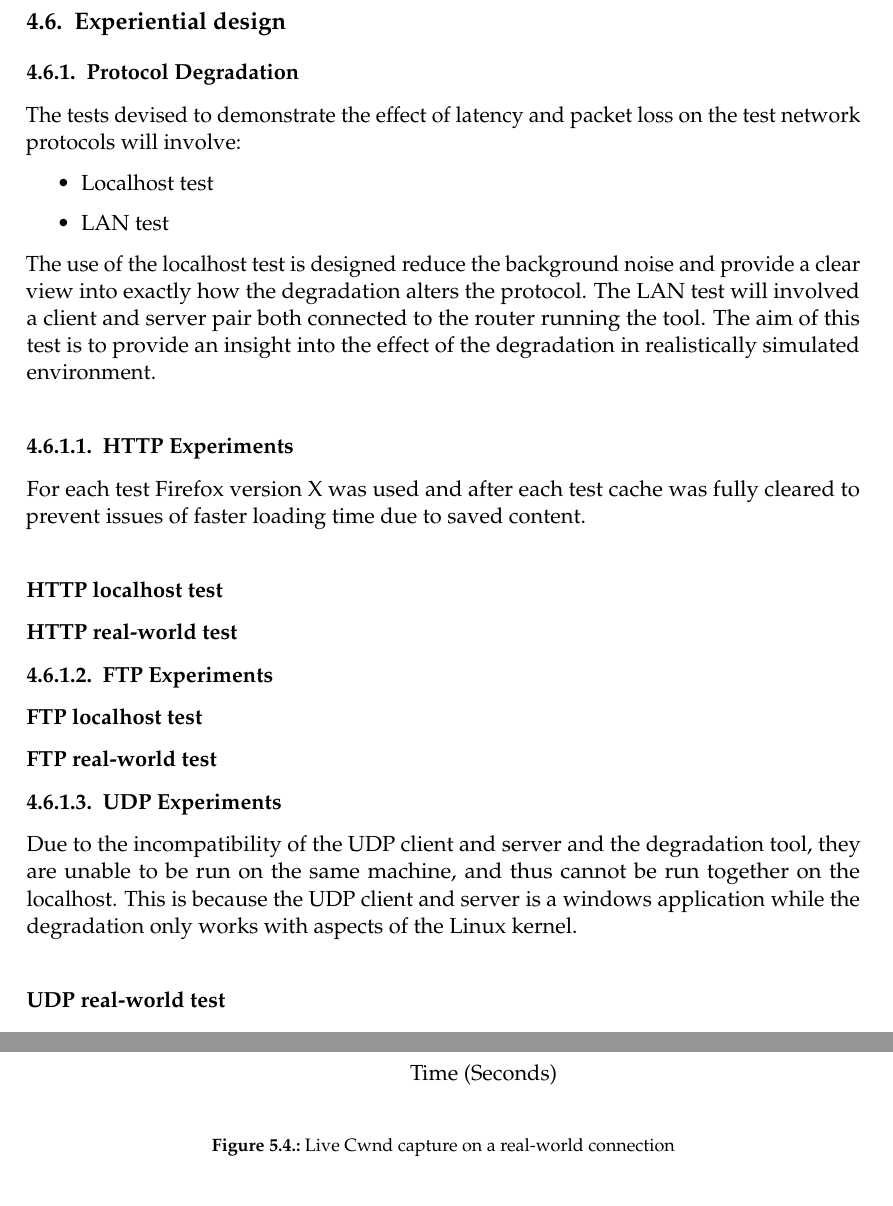
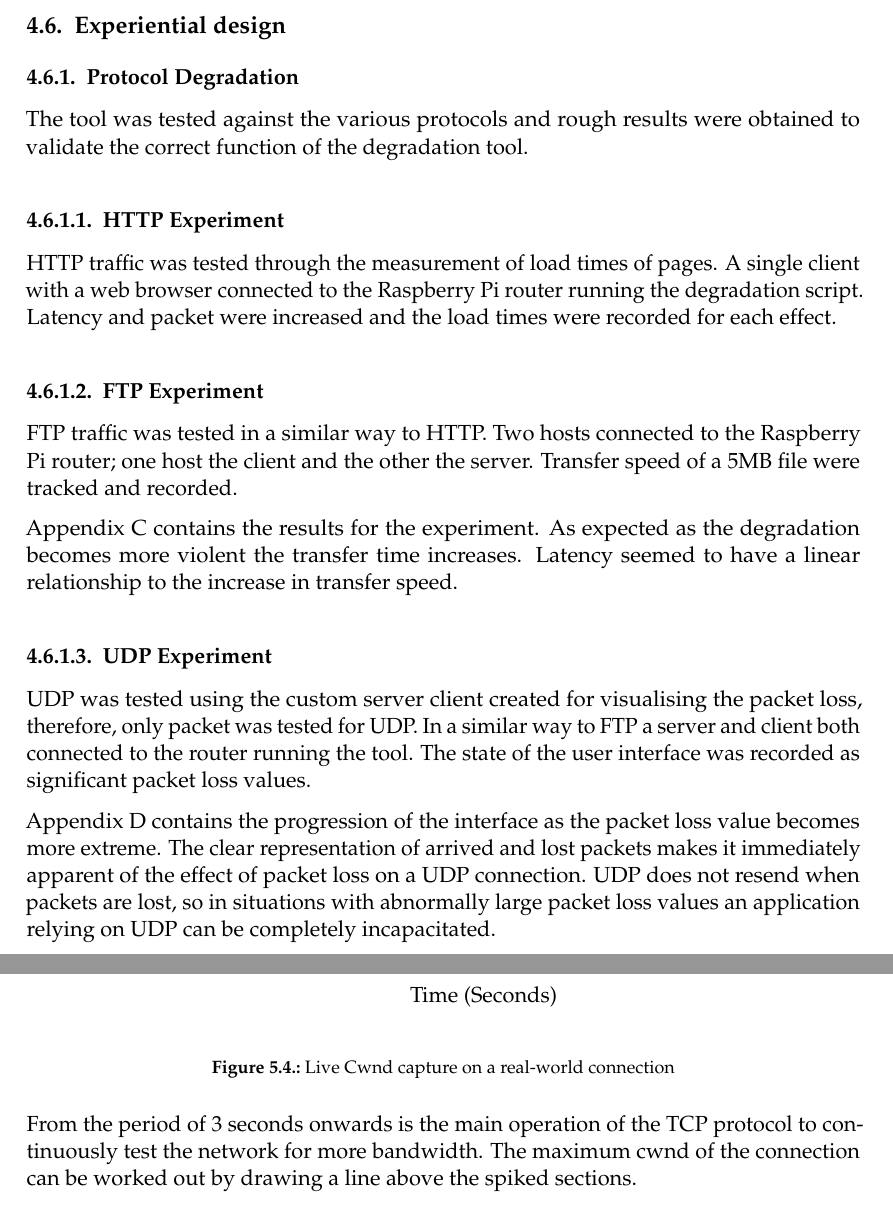
Before and after one commit to bx-r0/BSc_Dissertation, a LaTeX thesis (final_report.tex, which reads chapters/technical_development.tex, experiments/packetloss_downloadspeed.tex): two parts of pages 42 and 48 of 68, joined at a grey line, cut so that both start at the same text. Compiled offline with pdfLaTeX.

Commit message:
Changes; - Added experiments for UDP and FTP

```diff
--- a/chapters/technical_development.tex
+++ b/chapters/technical_development.tex
@@ -500,37 +509,21 @@ This change was due to time restraints on the project and the less-important rol
 \section{Experiential design}
 
 \subsection{Protocol Degradation}
-The tests devised to demonstrate the effect of latency and packet loss on the test network protocols will involve:
+The tool was tested against the various protocols and rough results were obtained to validate the correct function of the degradation tool.
 
-\begin{itemize}
-	\item Localhost test
-	\item LAN test
-\end{itemize}
+\subsubsection{HTTP Experiment}
+HTTP traffic was tested through the measurement of load times of pages. A single client with a web browser connected to the Raspberry Pi router running the degradation script. Latency and packet were increased and the load times were recorded for each effect.
 
-The use of the localhost test is designed reduce the background noise and provide a clear view into exactly how the degradation alters the protocol. The LAN test will involved a client and server pair both connected to the router running the tool. The aim of this test is to provide an insight into the effect of the degradation in realistically simulated environment.
+%TODO - Explain results
+\subsubsection{FTP Experiment}
+FTP traffic was tested in a similar way to HTTP. Two hosts connected to the Raspberry Pi router; one host the client and the other the server. Transfer speed of a 5MB file were tracked and recorded.
 
-\subsubsection{HTTP Experiments}
-For each test Firefox version X was used and after each test cache was fully cleared to prevent issues of faster loading time due to saved content.
+Appendix~\ref{ref:ftpTesting} contains the results for the experiment. As expected as the degradation becomes more violent the transfer time increases. Latency seemed to have a linear relationship to the increase in transfer speed.
 
-\subsubsection*{HTTP localhost test}
-%TODO - Test results
+\subsubsection{UDP Experiment}
+UDP was tested using the custom server client created for visualising the packet loss, therefore, only packet was tested for UDP. In a similar way to FTP a server and client both connected to the router running the tool. The state of the user interface was recorded as significant packet loss values.
 
-\subsubsection*{HTTP real-world test}
-%TODO - Test results
-
-\subsubsection{FTP Experiments}
-
-\subsubsection*{FTP localhost test}
-
-\subsubsection*{FTP real-world test}
-%TODO - Test results
-
-\subsubsection{UDP Experiments}
-Due to the incompatibility of the UDP client and server and the degradation tool, they are unable to be run on the same machine, and thus cannot be run together on the localhost. This is because the UDP client and server is a windows application while the degradation only works with aspects of the Linux kernel.
-
-\subsubsection*{UDP real-world test}
-%TODO - Test results
-
+Appendix~\ref{ref:udpTesting} contains the progression of the interface as the packet loss value becomes more extreme. The clear representation of arrived and lost packets makes it immediately apparent of the effect of packet loss on a UDP connection. UDP does not resend when packets are lost, so in situations with abnormally large packet loss values an application relying on UDP can be completely incapacitated.
 
 \subsection{Latency Accuracy}
 In the initial stages of the project there were experiments that tested the effects of the degradation on the network. The tests were performed on the loopback (Internal network 127.0.0.1) with ICMP ping packets.
--- a/experiments/packetloss_downloadspeed.tex
+++ b/experiments/packetloss_downloadspeed.tex
@@ -70,6 +70,8 @@ This is known in live networks as the `sawtooth' pattern where the client is pro
 	\label{ref:SawtoothGraph}
 \end{figure}
 
+From the period of 3 seconds onwards is the main operation of the TCP protocol to continuously test the network for more bandwidth. The maximum cwnd of the connection can be worked out by drawing a line above the spiked sections.
+
 %Graph
 \begin{center}
 	\begin{tikzpicture}[every axis plot/.append style={thick}]
```
Also changed, not shown: chapters/aim_objectives.tex (+1 -1 lines), chapters/technical_development.tex (15 more changed lines).
